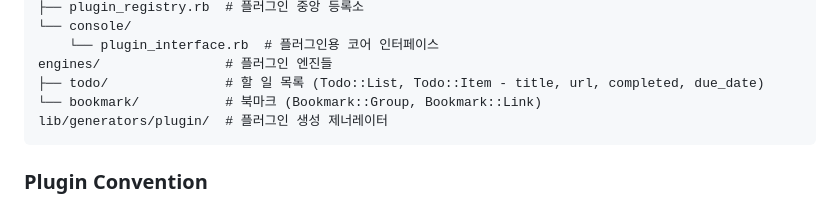
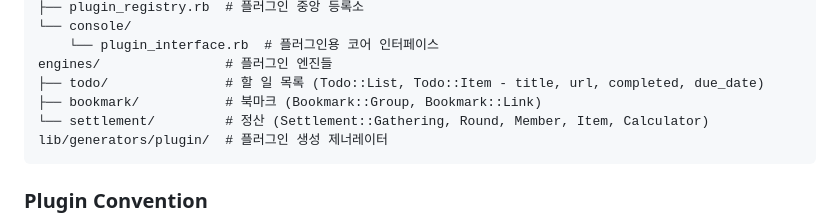
Before and after one commit to JoungSik/console, a Markdown page: CLAUDE.md, the part around the change. Drawn GitHub-style.

Commit message:
chore: CLAUDE.md에 settlement 플러그인 추가
Co-Authored-By: Claude Opus 4.6 <noreply@anthropic.com>

````diff
--- a/CLAUDE.md
+++ b/CLAUDE.md
@@ -22,7 +22,8 @@ lib/
     └── plugin_interface.rb  # 플러그인용 코어 인터페이스
 engines/                # 플러그인 엔진들
 ├── todo/               # 할 일 목록 (Todo::List, Todo::Item - title, url, completed, due_date)
-└── bookmark/           # 북마크 (Bookmark::Group, Bookmark::Link)
+├── bookmark/           # 북마크 (Bookmark::Group, Bookmark::Link)
+└── settlement/         # 정산 (Settlement::Gathering, Round, Member, Item, Calculator)
 lib/generators/plugin/  # 플러그인 생성 제너레이터
 ```
 
````
